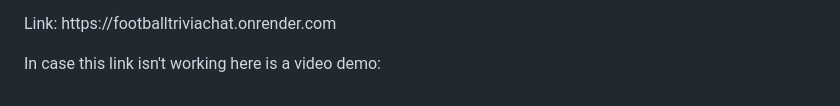
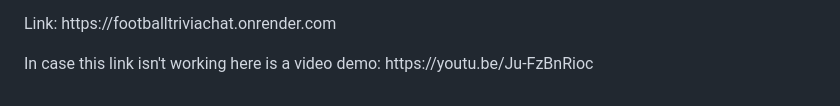
Before and after one commit to hlavacM7/Football-chatbot-for-trivia-questions, a Markdown page: README.md, the part around the change. GitHub-like rendering.

```diff
--- a/README.md
+++ b/README.md
@@ -32,4 +32,4 @@ This project serves as a basic, end-to-end application in the domain of Natural
 </p>
 
 <p>Link: https://footballtriviachat.onrender.com</p>
-<p>In case this link isn't working here is a video demo: </p>
+<p>In case this link isn't working here is a video demo: https://youtu.be/Ju-FzBnRioc </p>
```
